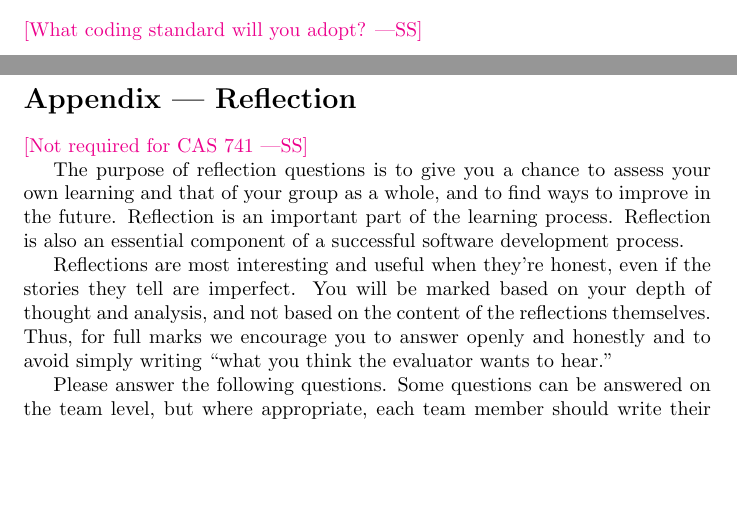
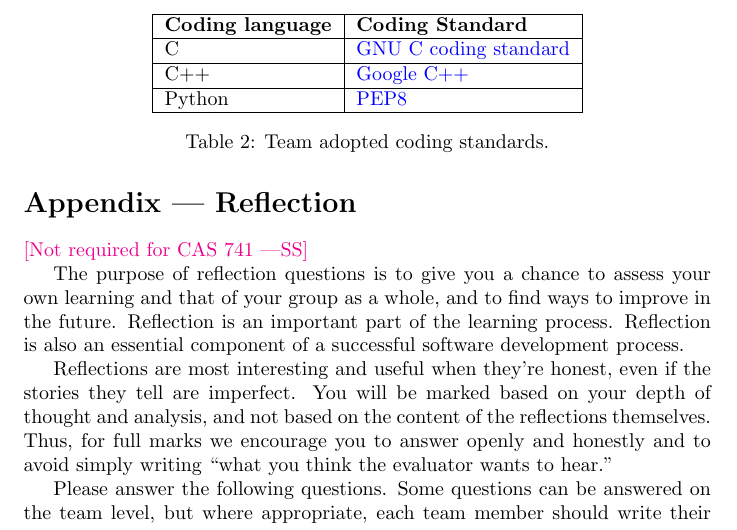
Before and after one commit to Team6-SixSense/audio360, a LaTeX document (docs/DevelopmentPlan/DevelopmentPlan.tex): two parts of pages 4 and 5 of 7 before the commit and part of page 5 of 7 after it, the two joined at a grey line, cut at the place of the change, the shorter picture padded with empty space. Compiled offline with pdfLaTeX.

Commit message:
[#18] Coding standard section completed from development plan documentation

```diff
--- a/docs/DevelopmentPlan/DevelopmentPlan.tex
+++ b/docs/DevelopmentPlan/DevelopmentPlan.tex
@@ -161,7 +161,17 @@ Topics to discuss include the following:
 
 \section{Coding Standard}
 
-\wss{What coding standard will you adopt?}
+\begin{table}[h!]
+\centering
+\begin{tabular}{|l|l|}
+\hline
+\textbf{Coding language} & \textbf{Coding Standard} \\ \hline
+C & \href{https://www.gnu.org/prep/standards/html_node/Writing-C.html}{GNU C coding standard} \\ \hline
+C++ & \href{https://google.github.io/styleguide/cppguide.html}{Google C++} \\ \hline
+Python & \href{https://peps.python.org/pep-0008/}{PEP8} \\ \hline
+\end{tabular}
+\caption{Team adopted coding standards.}
+\end{table}
 
 \newpage{}
 
```
